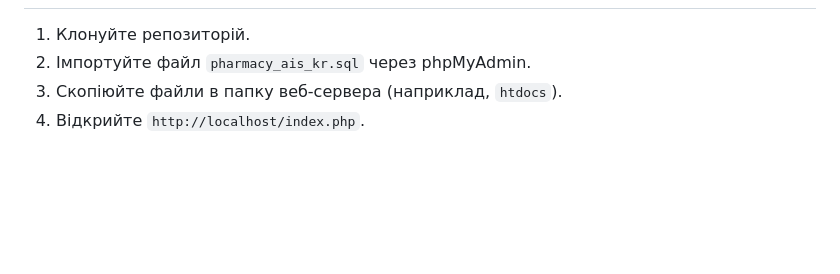
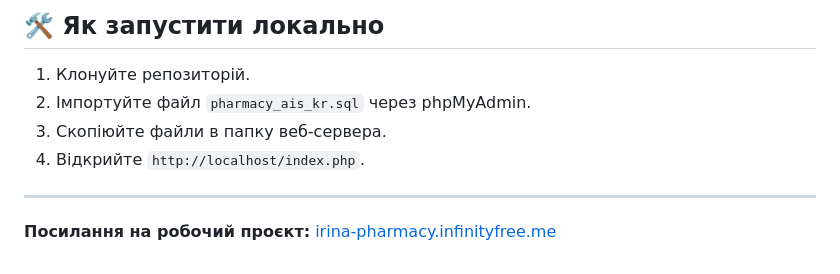
Before and after one commit to 66Irenka/ais-pharmacy-kr, a Markdown page: README.md, the part around the change printed below. GitHub-like rendering; blank space fills up the shorter version.

```diff
--- a/README.md
+++ b/README.md
@@ -33,4 +57,8 @@
+## 🛠️ Як запустити локально
 1. Клонуйте репозиторій.
 2. Імпортуйте файл `pharmacy_ais_kr.sql` через phpMyAdmin.
-3. Скопіюйте файли в папку веб-сервера (наприклад, `htdocs`).
+3. Скопіюйте файли в папку веб-сервера.
 4. Відкрийте `http://localhost/index.php`.
+
+---
+**Посилання на робочий проєкт:** [irina-pharmacy.infinityfree.me](http://irina-pharmacy.infinityfree.me)
```
Also changed, not shown: other parts of README.md (+53 -29 lines).
